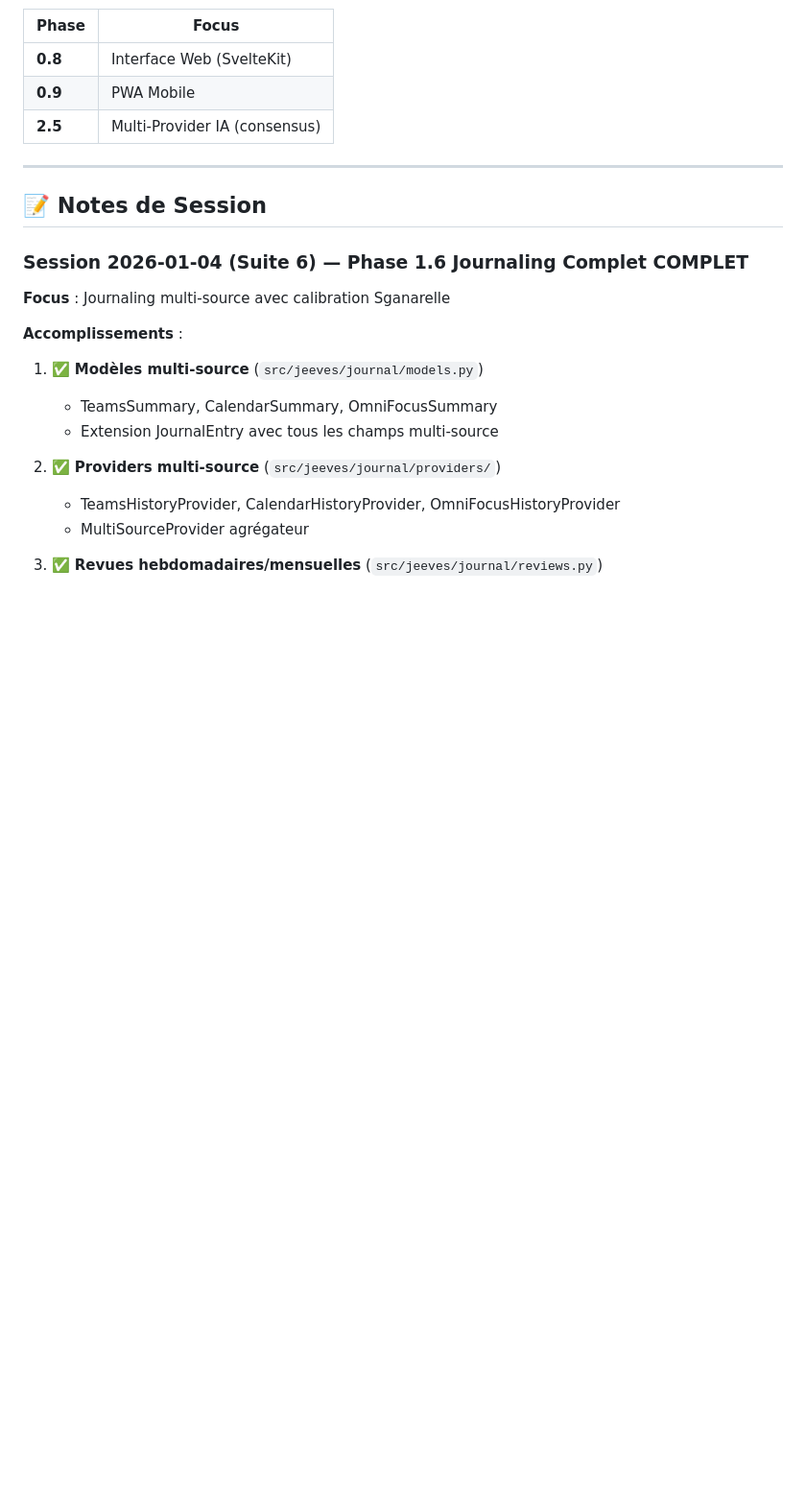
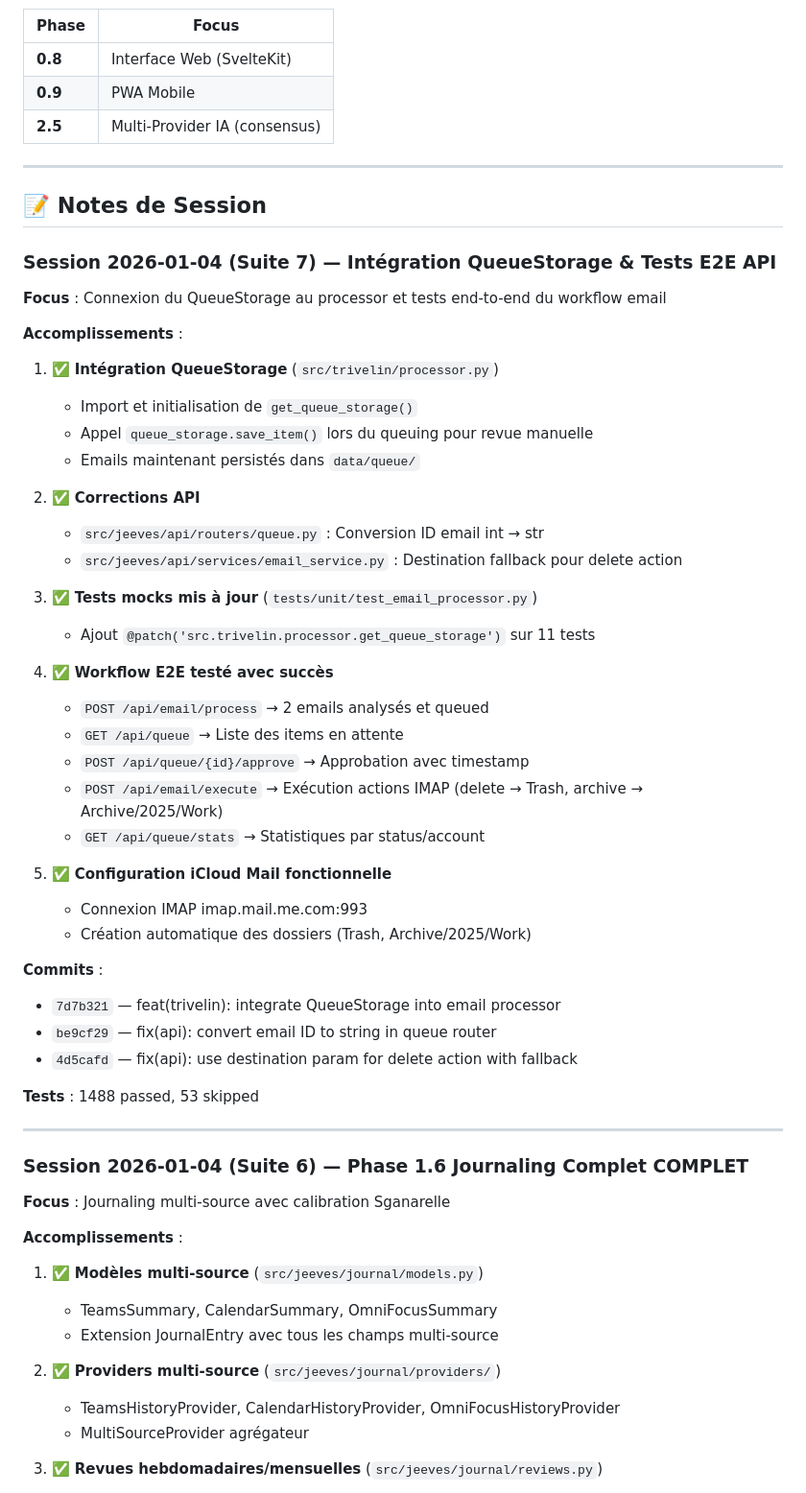
Before and after one commit to johanlb/scapin, a Markdown page: CLAUDE.md, the part around the change. Shown at 96% size. Drawn GitHub-style; blank space fills up the shorter version.

Commit message:
docs: update CLAUDE.md with session 7 notes
Added notes for QueueStorage integration and E2E API testing session.

🤖 Generated with [Claude Code](https://claude.com/claude-code)

Co-Authored-By: Claude Opus 4.5 <noreply@anthropic.com>

```diff
--- a/CLAUDE.md
+++ b/CLAUDE.md
@@ -517,6 +517,44 @@ LOG_FILE=./logs/scapin.log
 ---
 
 ## 📝 Notes de Session
+
+### Session 2026-01-04 (Suite 7) — Intégration QueueStorage & Tests E2E API
+
+**Focus** : Connexion du QueueStorage au processor et tests end-to-end du workflow email
+
+**Accomplissements** :
+
+1. ✅ **Intégration QueueStorage** (`src/trivelin/processor.py`)
+   - Import et initialisation de `get_queue_storage()`
+   - Appel `queue_storage.save_item()` lors du queuing pour revue manuelle
+   - Emails maintenant persistés dans `data/queue/`
+
+2. ✅ **Corrections API**
+   - `src/jeeves/api/routers/queue.py` : Conversion ID email int → str
+   - `src/jeeves/api/services/email_service.py` : Destination fallback pour delete action
+
+3. ✅ **Tests mocks mis à jour** (`tests/unit/test_email_processor.py`)
+   - Ajout `@patch('src.trivelin.processor.get_queue_storage')` sur 11 tests
+
+4. ✅ **Workflow E2E testé avec succès**
+   - `POST /api/email/process` → 2 emails analysés et queued
+   - `GET /api/queue` → Liste des items en attente
+   - `POST /api/queue/{id}/approve` → Approbation avec timestamp
+   - `POST /api/email/execute` → Exécution actions IMAP (delete → Trash, archive → Archive/2025/Work)
+   - `GET /api/queue/stats` → Statistiques par status/account
+
+5. ✅ **Configuration iCloud Mail fonctionnelle**
+   - Connexion IMAP imap.mail.me.com:993
+   - Création automatique des dossiers (Trash, Archive/2025/Work)
+
+**Commits** :
+- `7d7b321` — feat(trivelin): integrate QueueStorage into email processor
+- `be9cf29` — fix(api): convert email ID to string in queue router
+- `4d5cafd` — fix(api): use destination param for delete action with fallback
+
+**Tests** : 1488 passed, 53 skipped
+
+---
 
 ### Session 2026-01-04 (Suite 6) — Phase 1.6 Journaling Complet COMPLET
 
```
